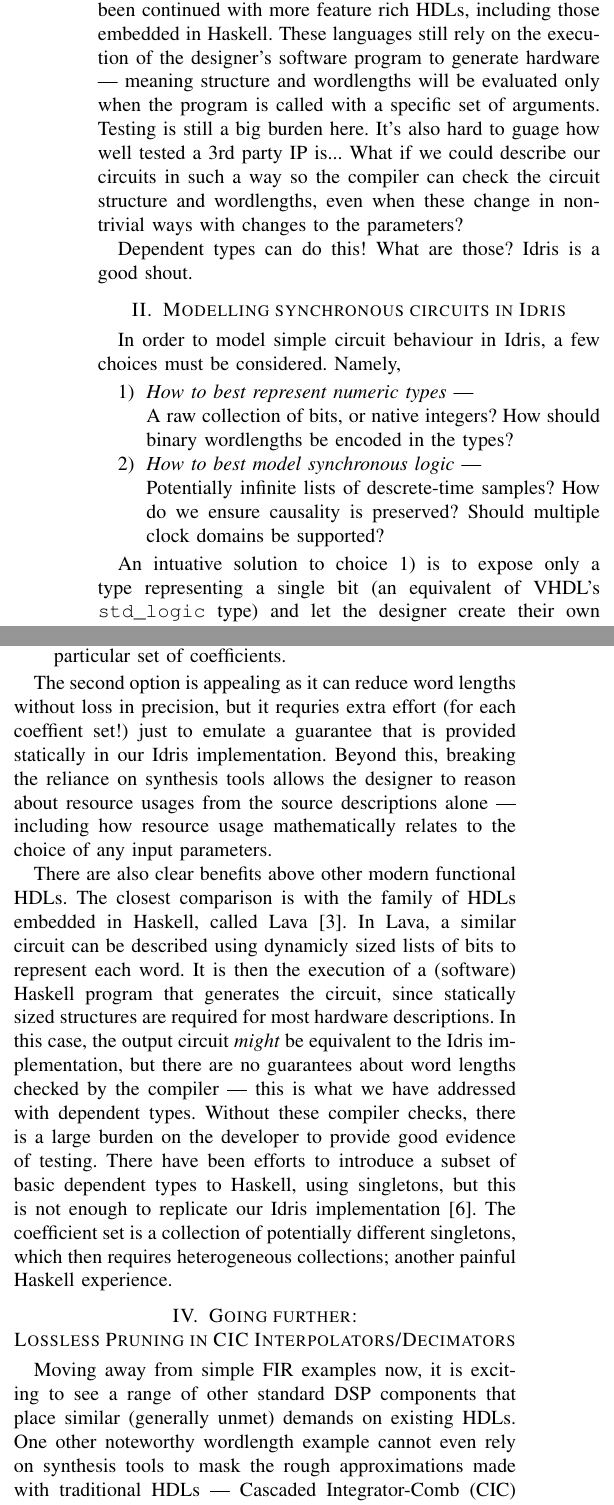
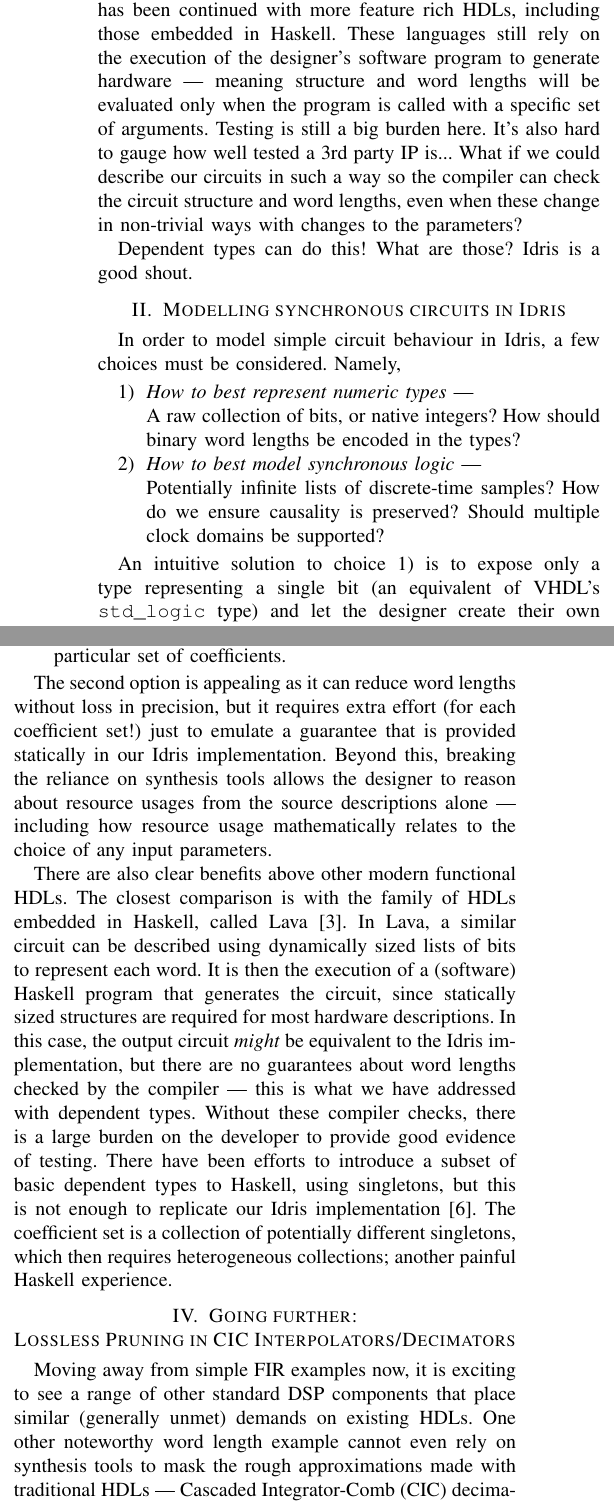
Before and after one commit to cramsay/idris_dsp_circuits, a LaTeX paper (paper/IdrisDSP.tex): two parts of the columns of pages 1 and 3 of 5, joined at a grey line, cut so that both start at the same text. Compiled offline with pdfLaTeX; a missing font is replaced by an installed copy or a similar font; a LaTeX package or settings file that is missing is left out.

Commit message:
Speel cheeking

```diff
--- a/paper/IdrisDSP.tex
+++ b/paper/IdrisDSP.tex
@@ -91,10 +92,10 @@ things like perl to generate vhdl in an unsafe way for ages. The essence of this
 technique has been continued with more feature rich HDLs, including those
 embedded in Haskell. These languages still rely on the execution of the
 designer's software program to generate hardware --- meaning structure and
-wordlengths will be evaluated only when the program is called with a specific
-set of arguments. Testing is still a big burden here. It's also hard to guage
+word lengths will be evaluated only when the program is called with a specific
+set of arguments. Testing is still a big burden here. It's also hard to gauge
 how well tested a 3rd party IP is... What if we could describe our circuits in
-such a way so the compiler can check the circuit structure and wordlengths, even
+such a way so the compiler can check the circuit structure and word lengths, even
 when these change in non-trivial ways with changes to the parameters?
 
 Dependent types can do this! What are those? Idris is a good shout.
@@ -104,13 +105,13 @@ Dependent types can do this! What are those? Idris is a good shout.
 In order to model simple circuit behaviour in Idris, a few choices must be considered. Namely,
 \begin{enumerate}
 \item \emph{How to best represent numeric types} --- \\A raw collection of bits, or
-  native integers? How should binary wordlengths be encoded in the types?
+  native integers? How should binary word lengths be encoded in the types?
 \item \emph{How to best model synchronous logic} --- \\Potentially infinite lists of
-  descrete-time samples? How do we ensure causality is preserved? Should
+  discrete-time samples? How do we ensure causality is preserved? Should
   multiple clock domains be supported?
 \end{enumerate}
 
-An intuative solution to choice 1) is to expose only a type representing a
+An intuitive solution to choice 1) is to expose only a type representing a
 single bit (an equivalent of VHDL's \texttt{std\_logic} type) and let the
 designer create their own abstractions on top of this, introducing any number of
 different arithmetic semantics and representations (unsigned, signed,
@@ -137,7 +138,7 @@ evaluation by default (unlike Haskell, the host language of
 \cite{gill_09,baaij_15}), lazy evaluation is still supported when operating on
 explicitly ``lazy'' types.
 
-A final nuance is that it is possible to describe a variety of non-synthesizable
+A final nuance is that it is possible to describe a variety of non-synthesisable
 circuits using streams directly. For example:
 
 \begin{itemize}
@@ -385,7 +386,7 @@ usage. In this case, the designer employ multiple strategies:
 \end{itemize}
 
 The second option is appealing as it can reduce word lengths without loss in
-precision, but it requries extra effort (for each coeffient set!) just to
+precision, but it requires extra effort (for each coefficient set!) just to
 emulate a guarantee that is provided statically in our Idris implementation.
 Beyond this, breaking the reliance on synthesis tools allows the designer to
 reason about resource usages from the source descriptions alone --- including
@@ -412,7 +413,7 @@ how resource usage mathematically relates to the choice of any input parameters.
 
 There are also clear benefits above other modern functional HDLs. The closest
 comparison is with the family of HDLs embedded in Haskell, called
-Lava\cite{gill_09}. In Lava, a similar circuit can be described using dynamicly
+Lava\cite{gill_09}. In Lava, a similar circuit can be described using dynamically
 sized lists of bits to represent each word. It is then the execution of a
 (software) Haskell program that generates the circuit, since statically sized
 structures are required for most hardware descriptions. In this case, the output
@@ -430,7 +431,7 @@ another painful Haskell experience.
 
 Moving away from simple FIR examples now, it is exciting to see a range of other
 standard DSP components that place similar (generally unmet) demands on existing
-HDLs. One other noteworthy wordlength example cannot even rely on synthesis
+HDLs. One other noteworthy word length example cannot even rely on synthesis
 tools to mask the rough approximations made with traditional HDLs --- Cascaded
 Integrator-Comb (CIC) decimators/integrators.
 
```
Also changed, not shown: paper/IdrisDSP.tex (27 more changed lines).
